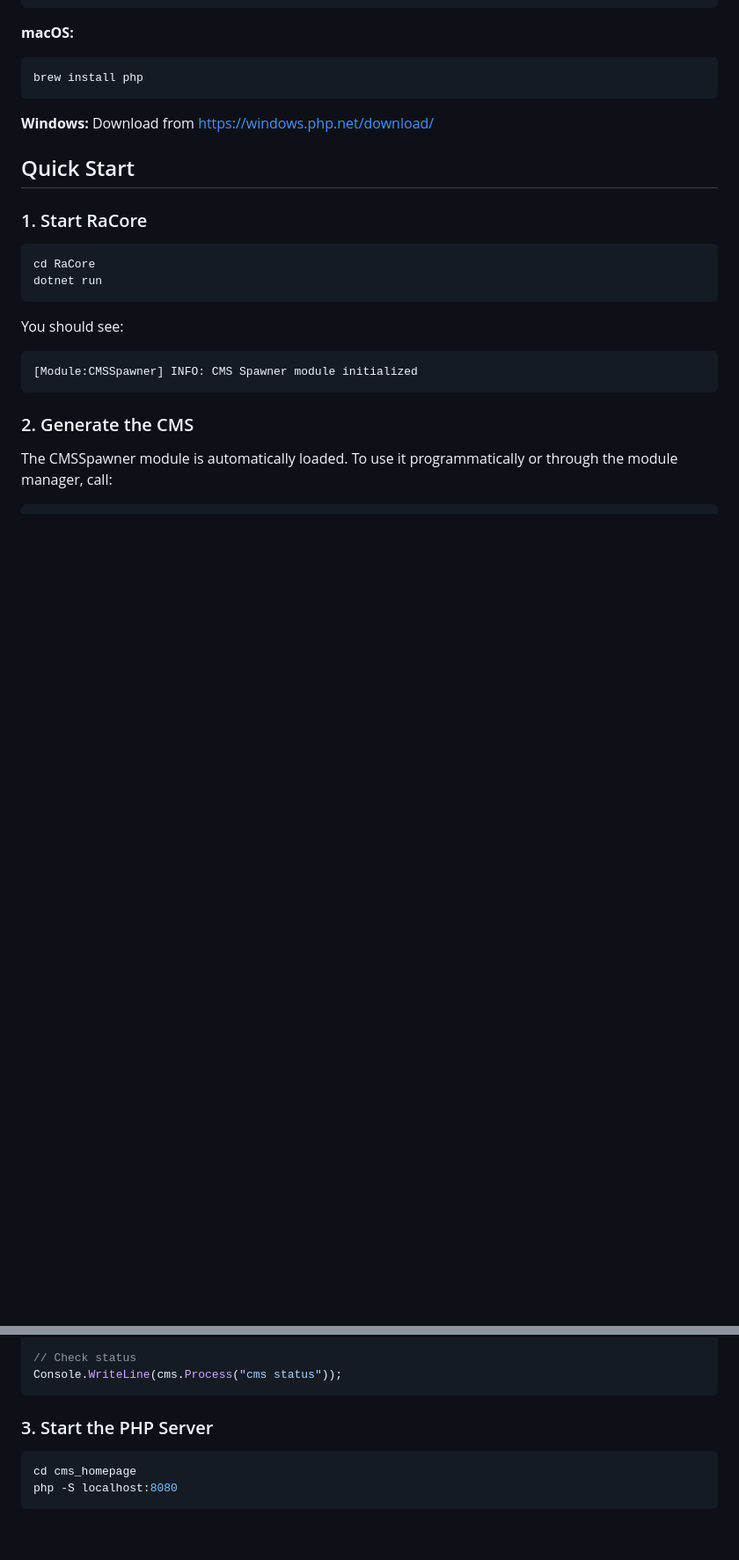
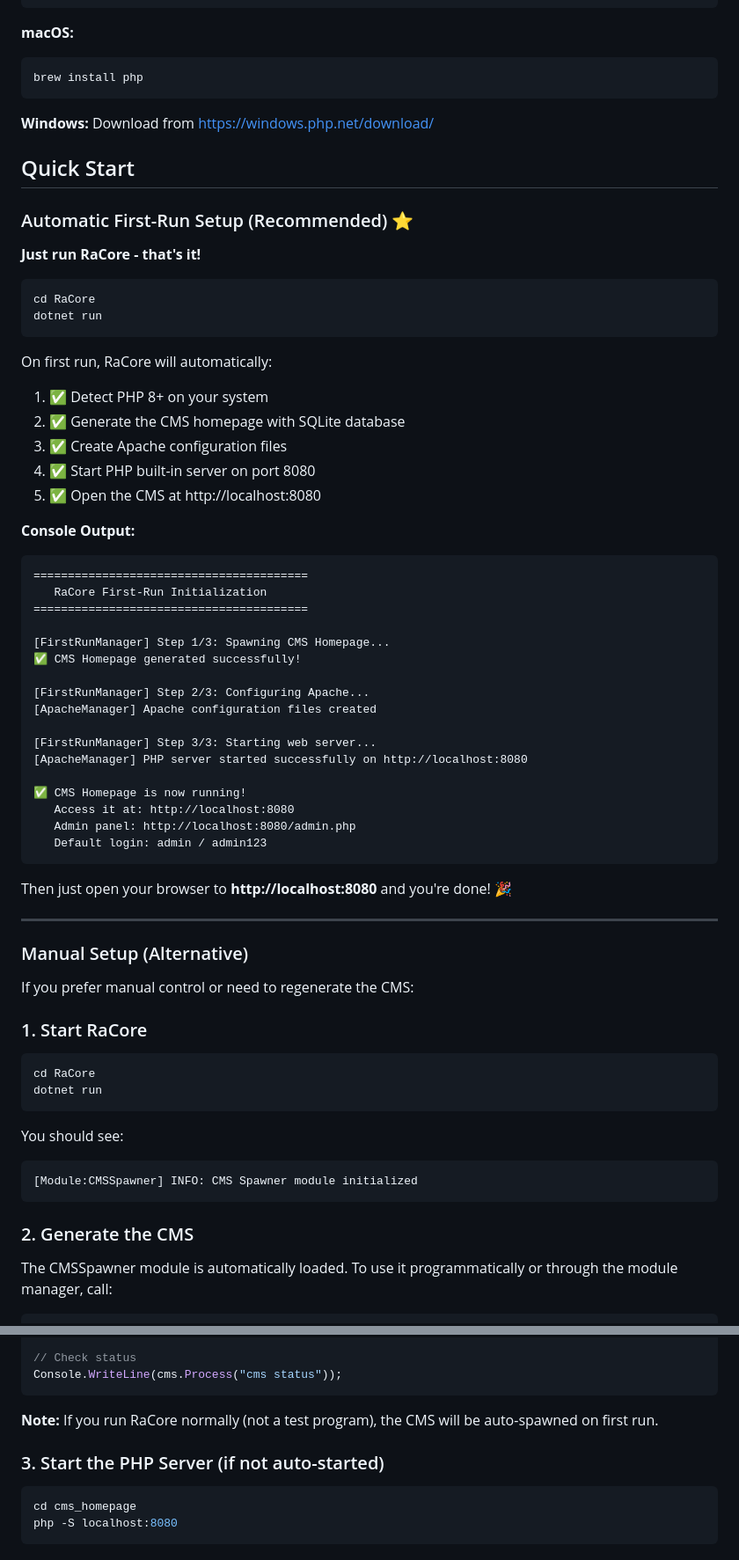
Before and after one commit to buffbot88/ASHATOS, a Markdown page: CMS_QUICKSTART.md, 2 parts joined by grey strips. Shown at 88% size. GitHub-like rendering; blank space fills up the shorter version.

Commit message:
Update CMS documentation with auto-spawn first-run feature
Co-authored-by: buffbot88 <230627627+buffbot88@users.noreply.github.com>

````diff
--- a/CMS_QUICKSTART.md
+++ b/CMS_QUICKSTART.md
@@ -27,6 +30,51 @@ brew install php
 Download from https://windows.php.net/download/
 
 ## Quick Start
+
+### Automatic First-Run Setup (Recommended) ⭐
+
+**Just run RaCore - that's it!**
+
+```bash
+cd RaCore
+dotnet run
+```
+
+On first run, RaCore will automatically:
+1. ✅ Detect PHP 8+ on your system
+2. ✅ Generate the CMS homepage with SQLite database
+3. ✅ Create Apache configuration files
+4. ✅ Start PHP built-in server on port 8080
+5. ✅ Open the CMS at http://localhost:8080
+
+**Console Output:**
+```
+========================================
+   RaCore First-Run Initialization
+========================================
+
+[FirstRunManager] Step 1/3: Spawning CMS Homepage...
+✅ CMS Homepage generated successfully!
+
+[FirstRunManager] Step 2/3: Configuring Apache...
+[ApacheManager] Apache configuration files created
+
+[FirstRunManager] Step 3/3: Starting web server...
+[ApacheManager] PHP server started successfully on http://localhost:8080
+
+✅ CMS Homepage is now running!
+   Access it at: http://localhost:8080
+   Admin panel: http://localhost:8080/admin.php
+   Default login: admin / admin123
+```
+
+Then just open your browser to **http://localhost:8080** and you're done! 🎉
+
+---
+
+### Manual Setup (Alternative)
+
+If you prefer manual control or need to regenerate the CMS:
 
 ### 1. Start RaCore
 
@@ -68,7 +116,9 @@ Console.WriteLine(cms.Process("cms spawn"));
 Console.WriteLine(cms.Process("cms status"));
 ```
 
-### 3. Start the PHP Server
+**Note:** If you run RaCore normally (not a test program), the CMS will be auto-spawned on first run.
+
+### 3. Start the PHP Server (if not auto-started)
 
 ```bash
 cd cms_homepage
````
Also changed, not shown: other parts of CMS_QUICKSTART.md (+29 -1 lines).
